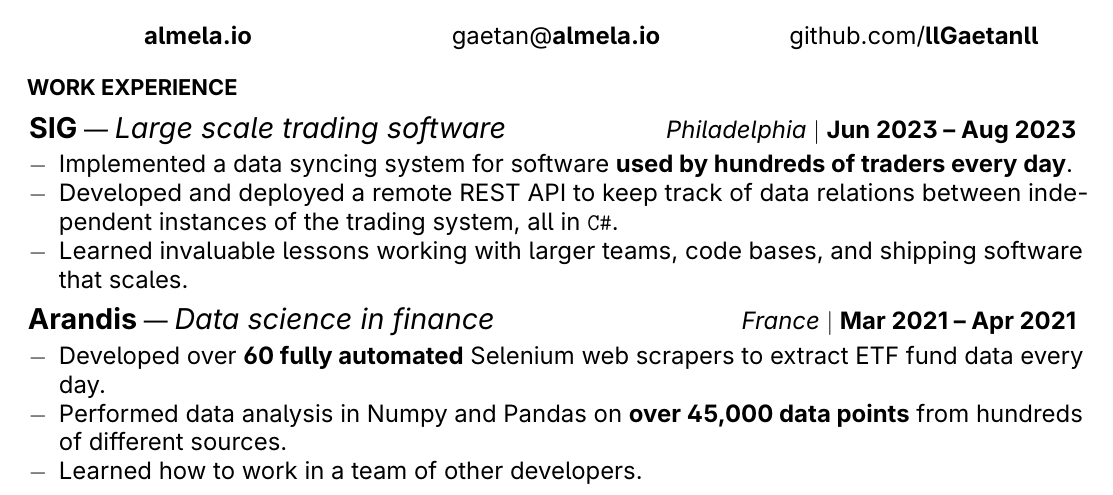
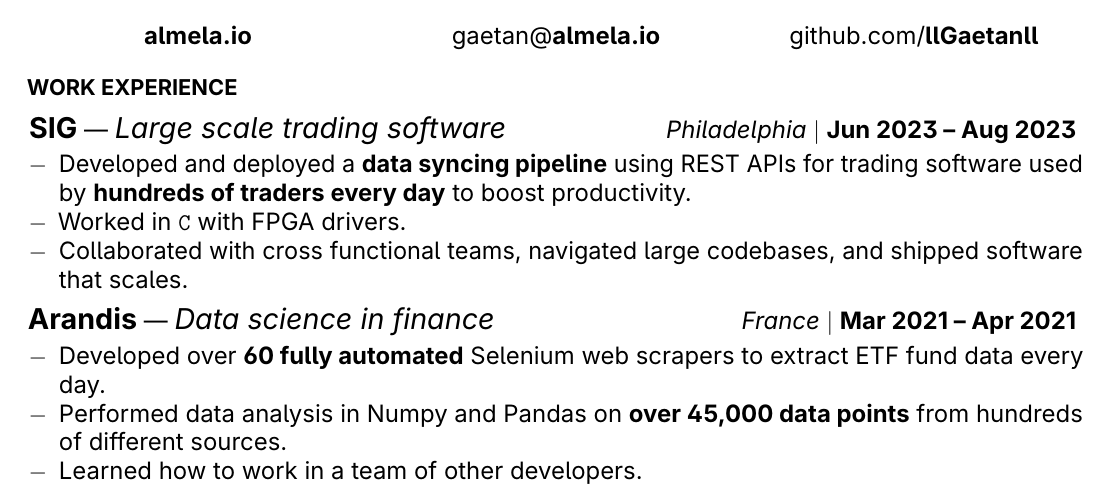
Before and after one commit to llGaetanll/cv, a LaTeX CV (cv.tex): part of page 1 of 2, cut so that both start at the same text. Compiled offline with pdfLaTeX.

Commit message:
updated SIG

```diff
--- a/cv.tex
+++ b/cv.tex
@@ -135,13 +135,17 @@
     {}
     {
       \begin{itemize}
-        \item[$-$] Implemented a data syncing system for software {\bf used by
-          hundreds of traders every day}.
-        \item[$-$] Developed and deployed a remote REST API to keep track of data
-          relations between independent instances of the trading system, all in
-          \texttt{C\#}.
-        \item[$-$] Learned invaluable lessons working with larger teams,
-          code bases, and shipping software that scales.
+        % \item[$+$] Implemented a data syncing system for software {\bf used by
+        %   hundreds of traders every day}.
+        % \item[$+$] Developed and deployed a remote REST API to keep track of data
+        %   relations between independent instances of the trading system, all in
+        %   \texttt{C\#}.
+        \item[$-$] Developed and deployed a {\bf data syncing pipeline} using
+          REST APIs for trading software used by {\bf hundreds of traders every
+          day} to boost productivity.
+        \item[$-$] Worked in \texttt{C} with FPGA drivers.
+        \item[$-$] Collaborated with cross functional teams, navigated large
+          codebases, and shipped software that scales.
       \end{itemize}
     }
 
```
Also changed, not shown: cv.pdf.
